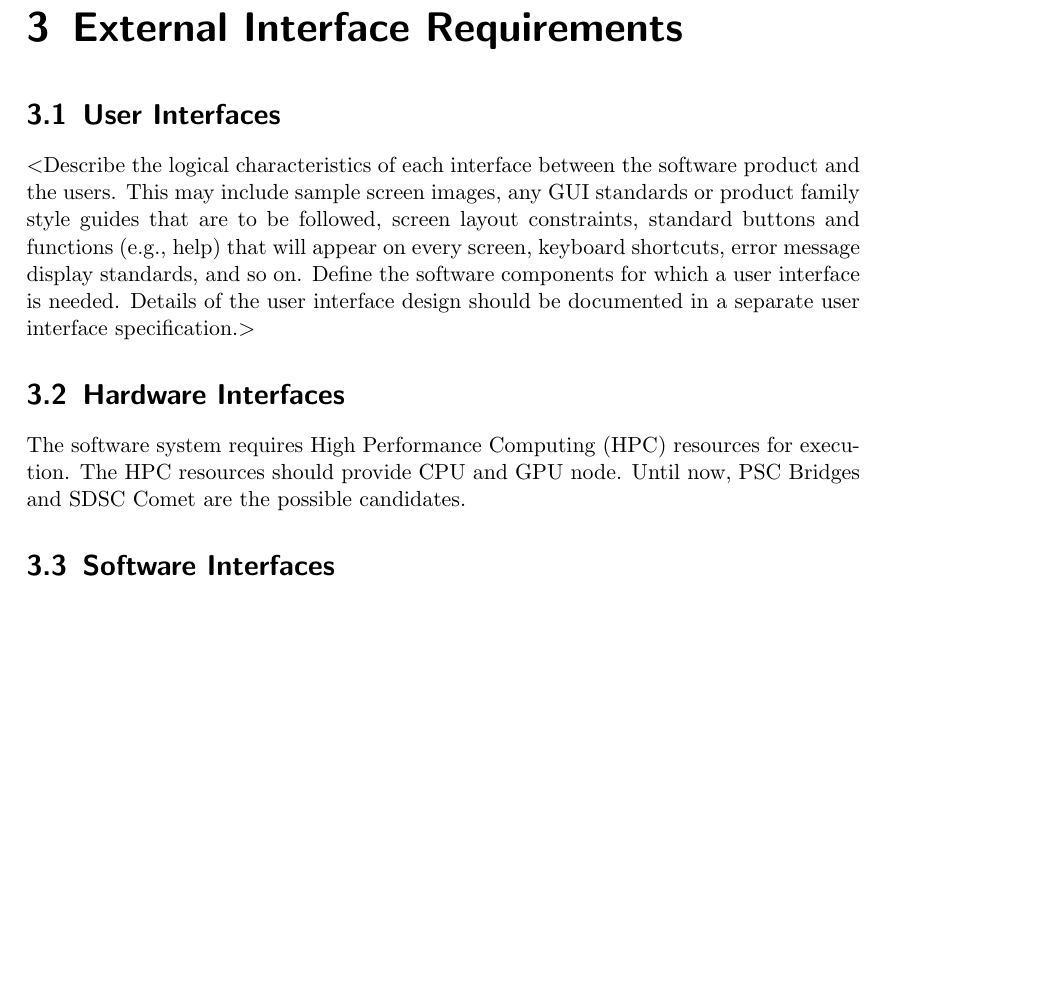
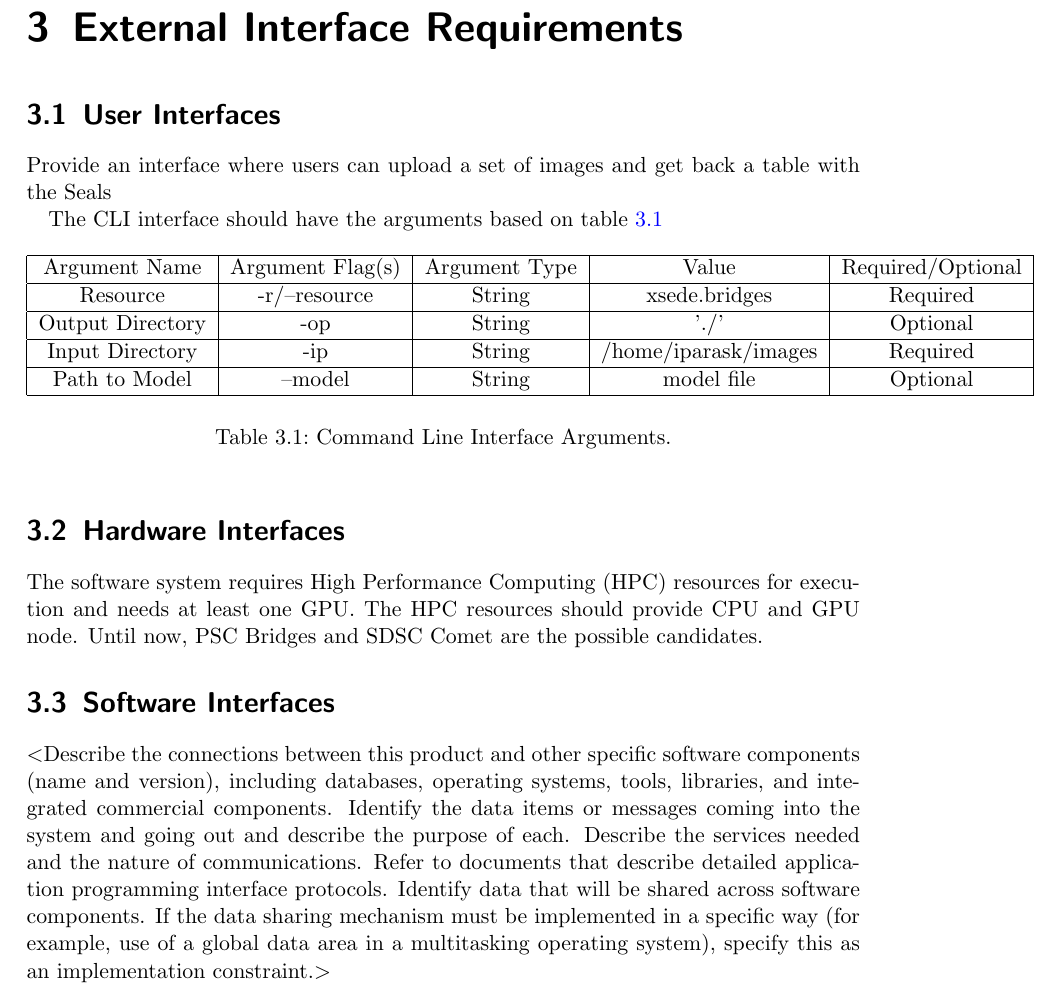
Before and after one commit to iceberg-project/ICEBERG-administration, a LaTeX document (srs_documents/seals_usecase/srs_seals.tex): part of page 9 of 13 before the commit and part of page 9 of 14 after it, cut so that both start at the same text, the shorter picture padded with empty space. Compiled offline with pdfLaTeX.

Commit message:
SRS seals checkpoit with section 3 finished

```diff
--- a/srs_documents/seals_usecase/srs_seals.tex
+++ b/srs_documents/seals_usecase/srs_seals.tex
@@ -261,6 +261,7 @@ Python 2.7 and 3.5 should exist in the resource.
 \chapter{External Interface Requirements}
 
 \section{User Interfaces}
+\iffalse
 $<$Describe the logical characteristics of each interface between the software
 product and the users. This may include sample screen images, any GUI standards
 or product family style guides that are to be followed, screen layout
@@ -269,15 +270,37 @@ every screen, keyboard shortcuts, error message display standards, and so on.
 Define the software components for which a user interface is needed. Details of
 the user interface design should be documented in a separate user interface
 specification.$>$
+\fi
+
+Provide an interface where users can upload a set of images and get back a table with the Seals
+
+The CLI interface should have the arguments based on table~\ref{tab:cli_interface}
+
+\begin{table}[ht]
+	\centering
+	\begin{tabular}{|c|c|c|c|c|}
+		\hline
+		Argument Name    & Argument Flag(s) & Argument Type & Value & Required/Optional\\\hline
+		Resource         & -r/--resource    & String           & xsede.bridges & Required\\\hline
+		Output Directory & -op              & String           & './'    & Optional\\\hline
+		Input Directory  & -ip              & String           & /home/iparask/images & Required\\\hline
+		Path to Model    & --model          & String        & model file & Optional\\
+		\hline
+	\end{tabular}
+	\caption{Command Line Interface Arguments.\label{tab:cli_interface}}
+\end{table}
+
 
 \section{Hardware Interfaces}
-%$<$Describe the logical and physical characteristics of each interface between
-%the software product and the hardware components of the system. This may include
-%the supported device types, the nature of the data and control interactions
-%between the software and the hardware, and communication protocols to be
-%used.$>$
+\iffalse
+$<$Describe the logical and physical characteristics of each interface between
+the software product and the hardware components of the system. This may include
+the supported device types, the nature of the data and control interactions
+between the software and the hardware, and communication protocols to be
+used.$>$
+\fi
 
-The software system requires High Performance Computing (HPC) resources for execution.
+The software system requires High Performance Computing (HPC) resources for execution and needs at least one GPU.
 The HPC resources should provide CPU and GPU node. Until now, PSC Bridges and SDSC Comet
 are the possible candidates.
 
```
Also changed, not shown: srs_documents/seals_usecase/srs_seals.tex (4 more changed lines).
